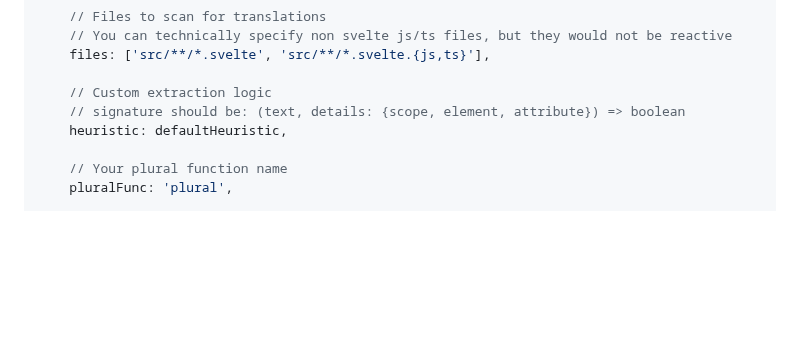
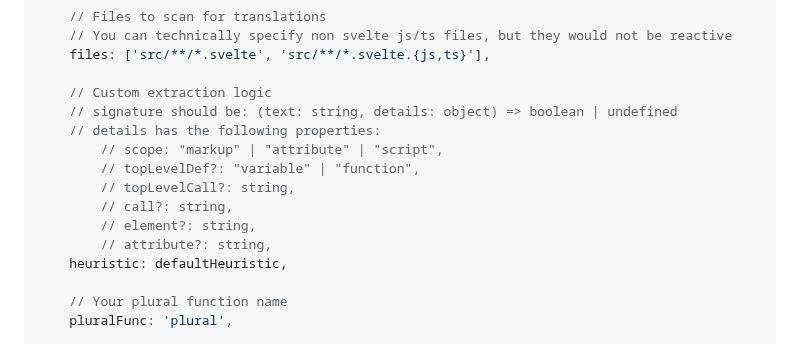
Before and after one commit to wuchalejs/wuchale, a Markdown page: README.md, the part around one of its changes. GitHub-like rendering; blank space fills up the shorter version.

```diff
--- a/README.md
+++ b/README.md
@@ -291,7 +346,14 @@ export default {
     files: ['src/**/*.svelte', 'src/**/*.svelte.{js,ts}'],
 
     // Custom extraction logic
-    // signature should be: (text, details: {scope, element, attribute}) => boolean
+    // signature should be: (text: string, details: object) => boolean | undefined
+    // details has the following properties:
+        // scope: "markup" | "attribute" | "script",
+        // topLevelDef?: "variable" | "function",
+        // topLevelCall?: string,
+        // call?: string,
+        // element?: string,
+        // attribute?: string,
     heuristic: defaultHeuristic,
 
     // Your plural function name
```
Also changed, not shown: other parts of README.md (+55 -0 lines).
